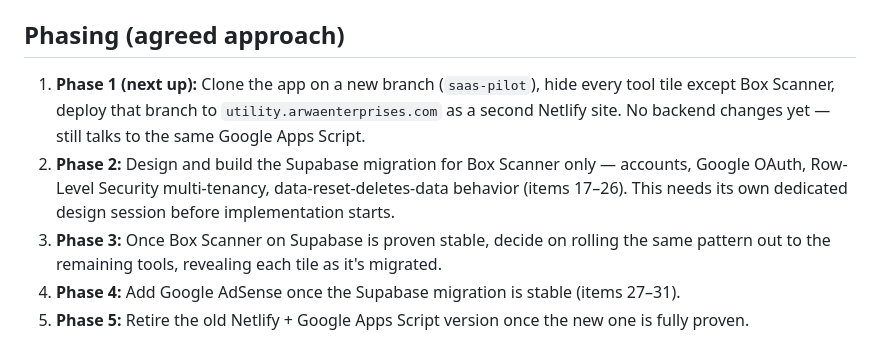
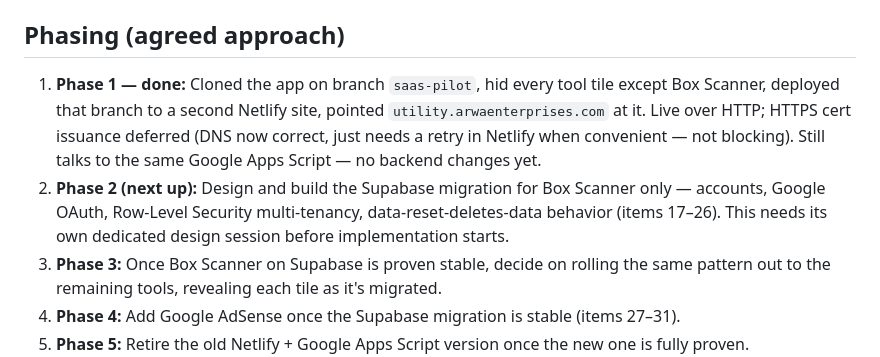
Before and after one commit to arwaenterprises/Utility, a Markdown page: ROADMAP.md, the part around the change. GitHub-like rendering.

Commit message:
ROADMAP: mark Phase 1 (clone + subdomain) complete
utility.arwaenterprises.com is live on the saas-pilot branch, DNS
resolved, correct hidden-tile config confirmed. HTTPS cert issuance
deferred (not blocking) - DNS is correct, just needs a retry.

Co-Authored-By: Claude Sonnet 5 <noreply@anthropic.com>
Claude-Session: https://claude.ai/code/session_01KBTC3kAUdvhyMpNAwkWG5d

```diff
--- a/ROADMAP.md
+++ b/ROADMAP.md
@@ -59,8 +59,8 @@ A running, numbered backlog of everything discussed for this app, so it isn't ju
 
 ## Phasing (agreed approach)
 
-1. **Phase 1 (next up):** Clone the app on a new branch (`saas-pilot`), hide every tool tile except Box Scanner, deploy that branch to `utility.arwaenterprises.com` as a second Netlify site. No backend changes yet — still talks to the same Google Apps Script.
-2. **Phase 2:** Design and build the Supabase migration for Box Scanner only — accounts, Google OAuth, Row-Level Security multi-tenancy, data-reset-deletes-data behavior (items 17–26). This needs its own dedicated design session before implementation starts.
+1. **Phase 1 — done:** Cloned the app on branch `saas-pilot`, hid every tool tile except Box Scanner, deployed that branch to a second Netlify site, pointed `utility.arwaenterprises.com` at it. Live over HTTP; HTTPS cert issuance deferred (DNS now correct, just needs a retry in Netlify when convenient — not blocking). Still talks to the same Google Apps Script — no backend changes yet.
+2. **Phase 2 (next up):** Design and build the Supabase migration for Box Scanner only — accounts, Google OAuth, Row-Level Security multi-tenancy, data-reset-deletes-data behavior (items 17–26). This needs its own dedicated design session before implementation starts.
 3. **Phase 3:** Once Box Scanner on Supabase is proven stable, decide on rolling the same pattern out to the remaining tools, revealing each tile as it's migrated.
 4. **Phase 4:** Add Google AdSense once the Supabase migration is stable (items 27–31).
 5. **Phase 5:** Retire the old Netlify + Google Apps Script version once the new one is fully proven.
```
